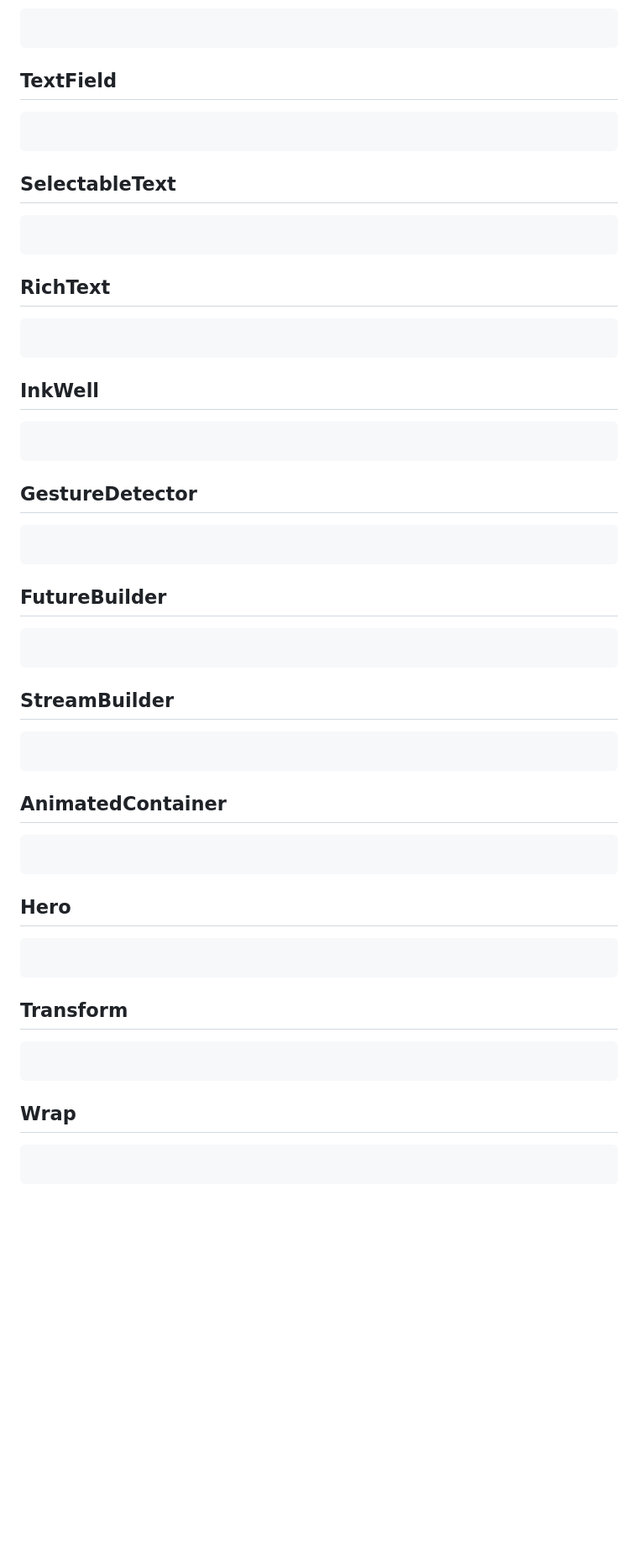
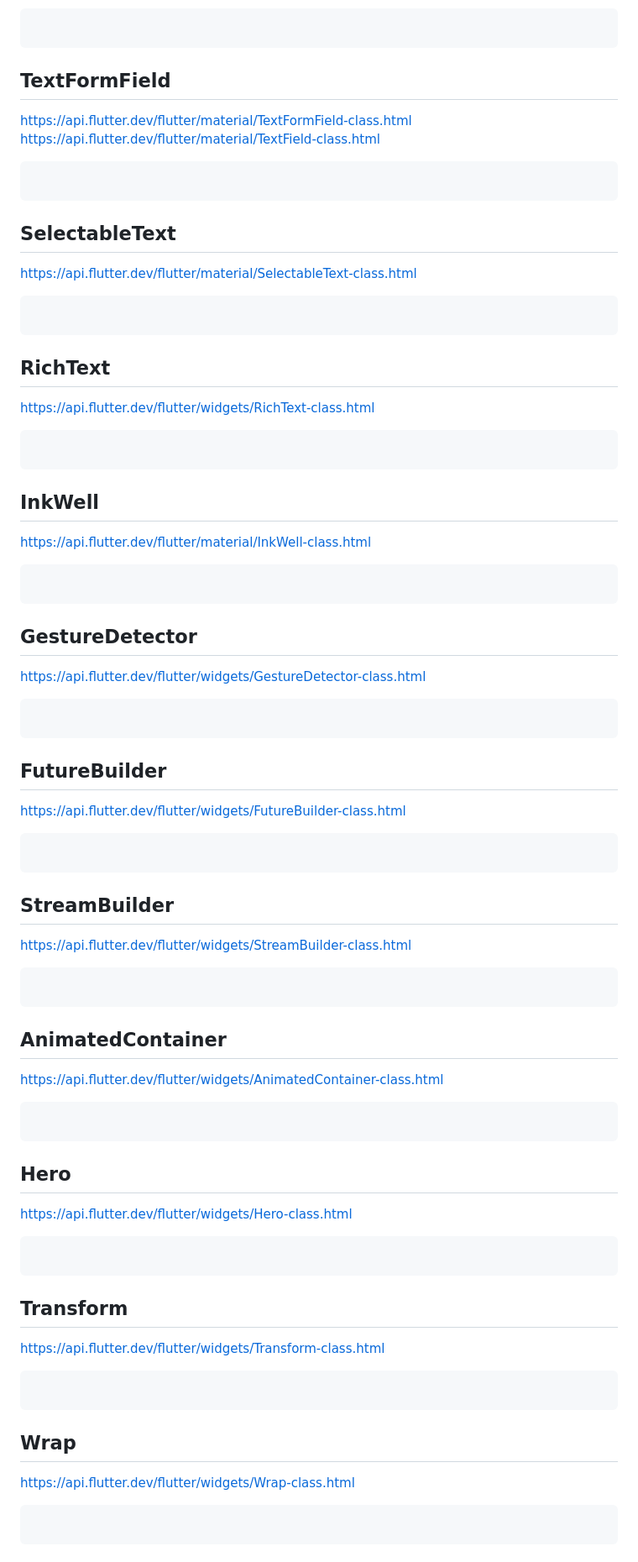
Before and after one commit to visionary-japan/flutter_tutorial, a Markdown page: books/flutter_playground/basic_widget.md, the part around the change printed below. Shown: that part at 84% size. Drawn GitHub-style; blank space fills up the shorter version.

````diff
--- a/books/flutter_playground/basic_widget.md
+++ b/books/flutter_playground/basic_widget.md
@@ -765,36 +852,56 @@ showDialog(
 ```dart
 ```
-## TextField
+## TextFormField
+https://api.flutter.dev/flutter/material/TextFormField-class.html
+https://api.flutter.dev/flutter/material/TextField-class.html
+
 ```dart
 ```
 ## SelectableText
+https://api.flutter.dev/flutter/material/SelectableText-class.html
+
 ```dart
 ```
 ## RichText
+https://api.flutter.dev/flutter/widgets/RichText-class.html
+
 ```dart
 ```
 ## InkWell
+https://api.flutter.dev/flutter/material/InkWell-class.html
+
 ```dart
 ```
 ## GestureDetector
+https://api.flutter.dev/flutter/widgets/GestureDetector-class.html
+
 ```dart
 ```
 ## FutureBuilder
+https://api.flutter.dev/flutter/widgets/FutureBuilder-class.html
 ```dart
 ```
 ## StreamBuilder
+https://api.flutter.dev/flutter/widgets/StreamBuilder-class.html
+
 ```dart
 ```
 ## AnimatedContainer
+https://api.flutter.dev/flutter/widgets/AnimatedContainer-class.html
+
 ```dart
 ```
 ## Hero
+https://api.flutter.dev/flutter/widgets/Hero-class.html
 ```dart
 ```
 ## Transform
+https://api.flutter.dev/flutter/widgets/Transform-class.html
+
 ```dart
 ```
 ## Wrap
+https://api.flutter.dev/flutter/widgets/Wrap-class.html
 ```dart
 ```
 ## Align
````
Also changed, not shown: other parts of books/flutter_playground/basic_widget.md (+104 -17 lines).
